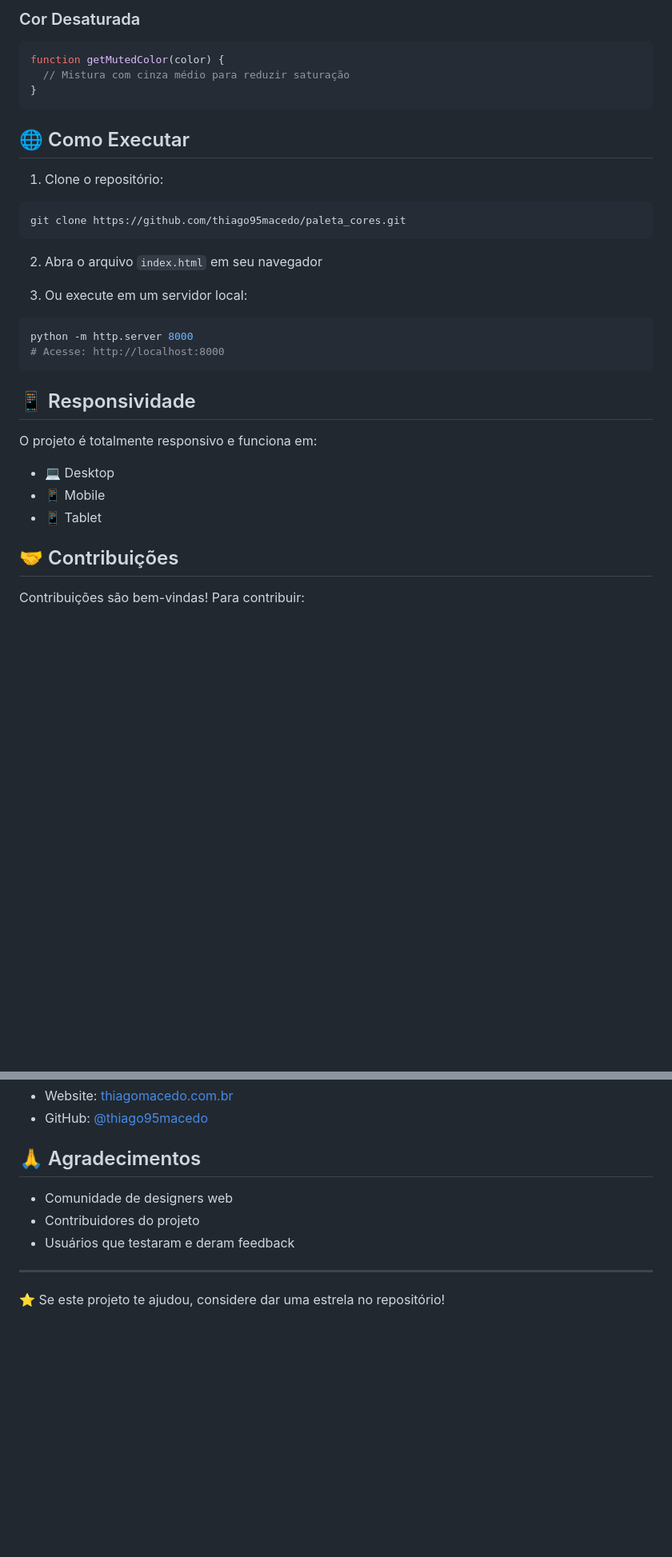
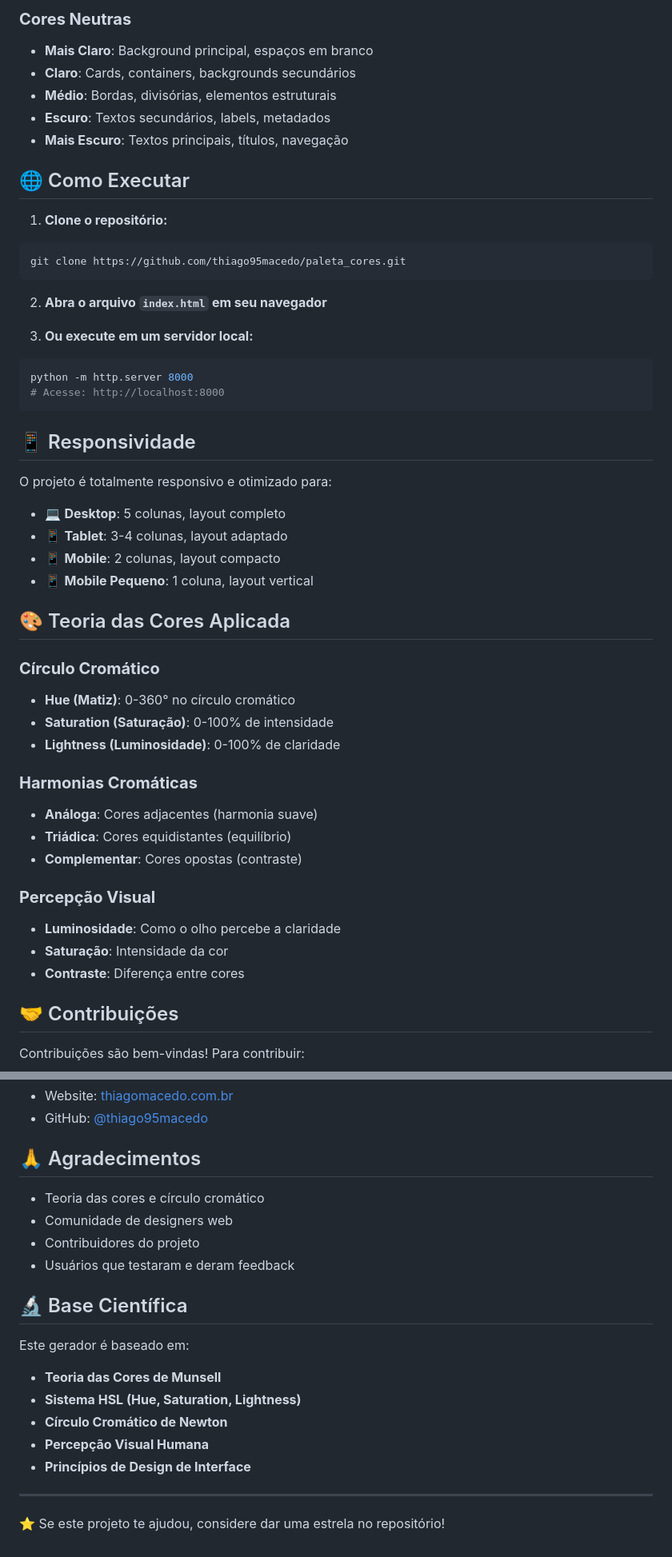
Before and after one commit to thiago95macedo/paleta_cores, a Markdown page: README.md, 2 parts joined by grey strips. Shown: that part at 80% size. GitHub-like rendering; blank space fills up the shorter version.

````diff
--- a/README.md
+++ b/README.md
@@ -84,21 +146,21 @@ function getComplementaryColor(color) {
 
-### Cor Desaturada
-```javascript
-function getMutedColor(color) {
-  // Mistura com cinza médio para reduzir saturação
-}
-```
+### **Cores Neutras**
+- **Mais Claro**: Background principal, espaços em branco
+- **Claro**: Cards, containers, backgrounds secundários
+- **Médio**: Bordas, divisórias, elementos estruturais
+- **Escuro**: Textos secundários, labels, metadados
+- **Mais Escuro**: Textos principais, títulos, navegação
 
 ## 🌐 Como Executar
 
-1. Clone o repositório:
+1. **Clone o repositório:**
 ```bash
 git clone https://github.com/thiago95macedo/paleta_cores.git
 ```
 
-2. Abra o arquivo `index.html` em seu navegador
+2. **Abra o arquivo `index.html` em seu navegador**
 
-3. Ou execute em um servidor local:
+3. **Ou execute em um servidor local:**
 ```bash
 python -m http.server 8000
 # Acesse: http://localhost:8000
@@ -106,10 +168,28 @@ python -m http.server 8000
 
 ## 📱 Responsividade
 
-O projeto é totalmente responsivo e funciona em:
-- 💻 Desktop
-- 📱 Mobile
-- 📱 Tablet
+O projeto é totalmente responsivo e otimizado para:
+- 💻 **Desktop**: 5 colunas, layout completo
+- 📱 **Tablet**: 3-4 colunas, layout adaptado
+- 📱 **Mobile**: 2 colunas, layout compacto
+- 📱 **Mobile Pequeno**: 1 coluna, layout vertical
+
+## 🎨 Teoria das Cores Aplicada
+
+### **Círculo Cromático**
+- **Hue (Matiz)**: 0-360° no círculo cromático
+- **Saturation (Saturação)**: 0-100% de intensidade
+- **Lightness (Luminosidade)**: 0-100% de claridade
+
+### **Harmonias Cromáticas**
+- **Análoga**: Cores adjacentes (harmonia suave)
+- **Triádica**: Cores equidistantes (equilíbrio)
+- **Complementar**: Cores opostas (contraste)
+
+### **Percepção Visual**
+- **Luminosidade**: Como o olho percebe a claridade
+- **Saturação**: Intensidade da cor
+- **Contraste**: Diferença entre cores
 
 ## 🤝 Contribuições
 
@@ -133,10 +213,20 @@ Este projeto está sob a licença MIT. Veja o arquivo `LICENSE` para mais detalh
 
 ## 🙏 Agradecimentos
 
+- Teoria das cores e círculo cromático
 - Comunidade de designers web
 - Contribuidores do projeto
 - Usuários que testaram e deram feedback
 
+## 🔬 Base Científica
+
+Este gerador é baseado em:
+- **Teoria das Cores de Munsell**
+- **Sistema HSL (Hue, Saturation, Lightness)**
+- **Círculo Cromático de Newton**
+- **Percepção Visual Humana**
+- **Princípios de Design de Interface**
+
 ---
 
 ⭐ Se este projeto te ajudou, considere dar uma estrela no repositório!
````
Also changed, not shown: other parts of README.md (+118 -56 lines).
